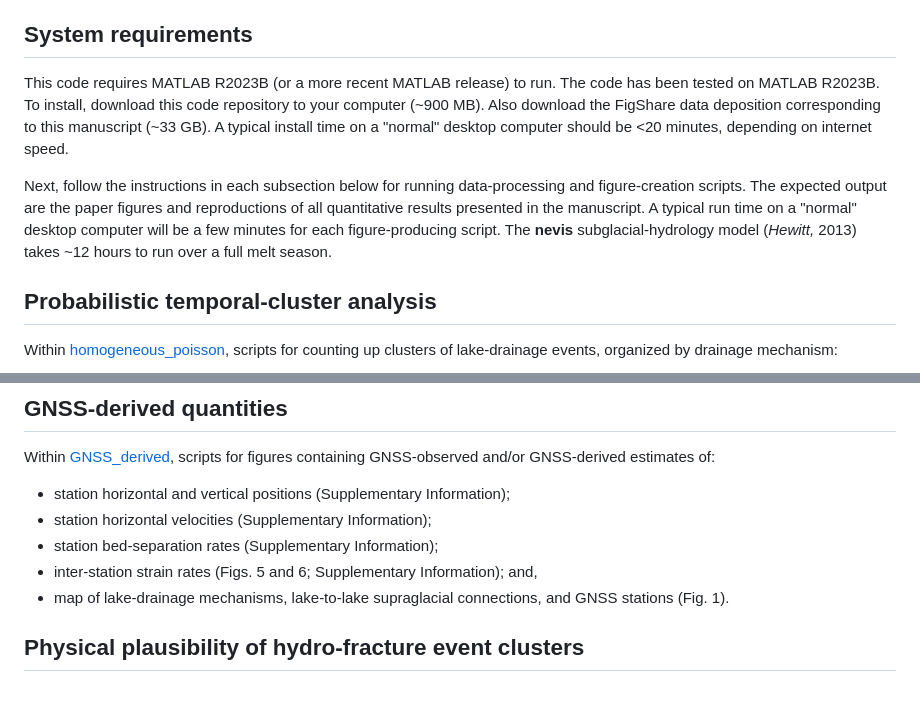
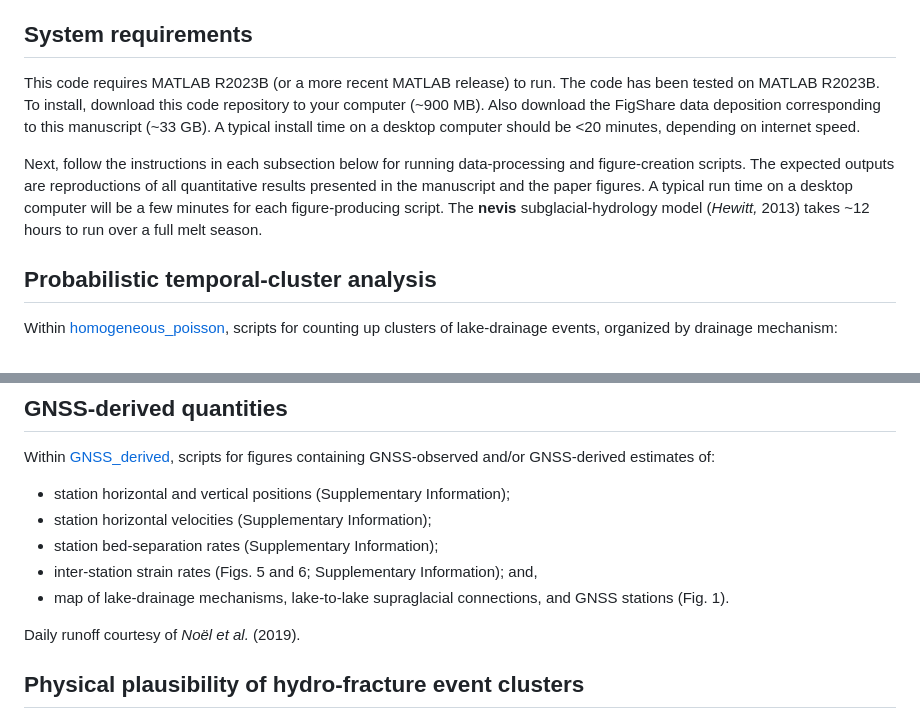
Before and after one commit to goodnesglaciers/lakes_cluster, a Markdown page: README.md, 2 parts joined by grey strips. Drawn GitHub-style; blank space fills up the shorter version.

```diff
--- a/README.md
+++ b/README.md
@@ -2,9 +2,9 @@
 Recreate figures and movies in Stevens et al. (202?): _Ice-sheet hydro-fracture not advanced inland by lower-elevation lake drainages in Kalaallit Nunaat._
 
 ## System requirements
-This code requires MATLAB R2023B (or a more recent MATLAB release) to run. The code has been tested on MATLAB R2023B. To install, download this code repository to your computer (~900 MB). Also download the FigShare data deposition corresponding to this manuscript (~33 GB). A typical install time on a "normal" desktop computer should be <20 minutes, depending on internet speed.
+This code requires MATLAB R2023B (or a more recent MATLAB release) to run. The code has been tested on MATLAB R2023B. To install, download this code repository to your computer (~900 MB). Also download the FigShare data deposition corresponding to this manuscript (~33 GB). A typical install time on a desktop computer should be <20 minutes, depending on internet speed.
 
-Next, follow the instructions in each subsection below for running data-processing and figure-creation scripts. The expected output are the paper figures and reproductions of all quantitative results presented in the manuscript. A typical run time on a "normal" desktop computer will be a few minutes for each figure-producing script. The **nevis** subglacial-hydrology model (_Hewitt,_ 2013) takes ~12 hours to run over a full melt season.
+Next, follow the instructions in each subsection below for running data-processing and figure-creation scripts. The expected outputs are reproductions of all quantitative results presented in the manuscript and the paper figures. A typical run time on a desktop computer will be a few minutes for each figure-producing script. The **nevis** subglacial-hydrology model (_Hewitt,_ 2013) takes ~12 hours to run over a full melt season.
 
 ## Probabilistic temporal-cluster analysis
 Within [homogeneous_poisson](homogeneous_poisson/), scripts for counting up clusters of lake-drainage events, organized by drainage mechanism:
@@ -23,6 +23,8 @@ Within [GNSS_derived](GNSS_derived/), scripts for figures containing GNSS-observ
 + station bed-separation rates (Supplementary Information);
 + inter-station strain rates (Figs. 5 and 6; Supplementary Information); and,
 + map of lake-drainage mechanisms, lake-to-lake supraglacial connections, and GNSS stations (Fig. 1).
+
+Daily runoff courtesy of _Noël et al._ (2019).
 
 ## Physical plausibility of hydro-fracture event clusters
 Within [physical_plausibility](physical_plausibility/), scripts for physical plausibility of hydro-fracture event clusters C1–C6 (Figs. 7 and 8; Supplementary Information).
```
